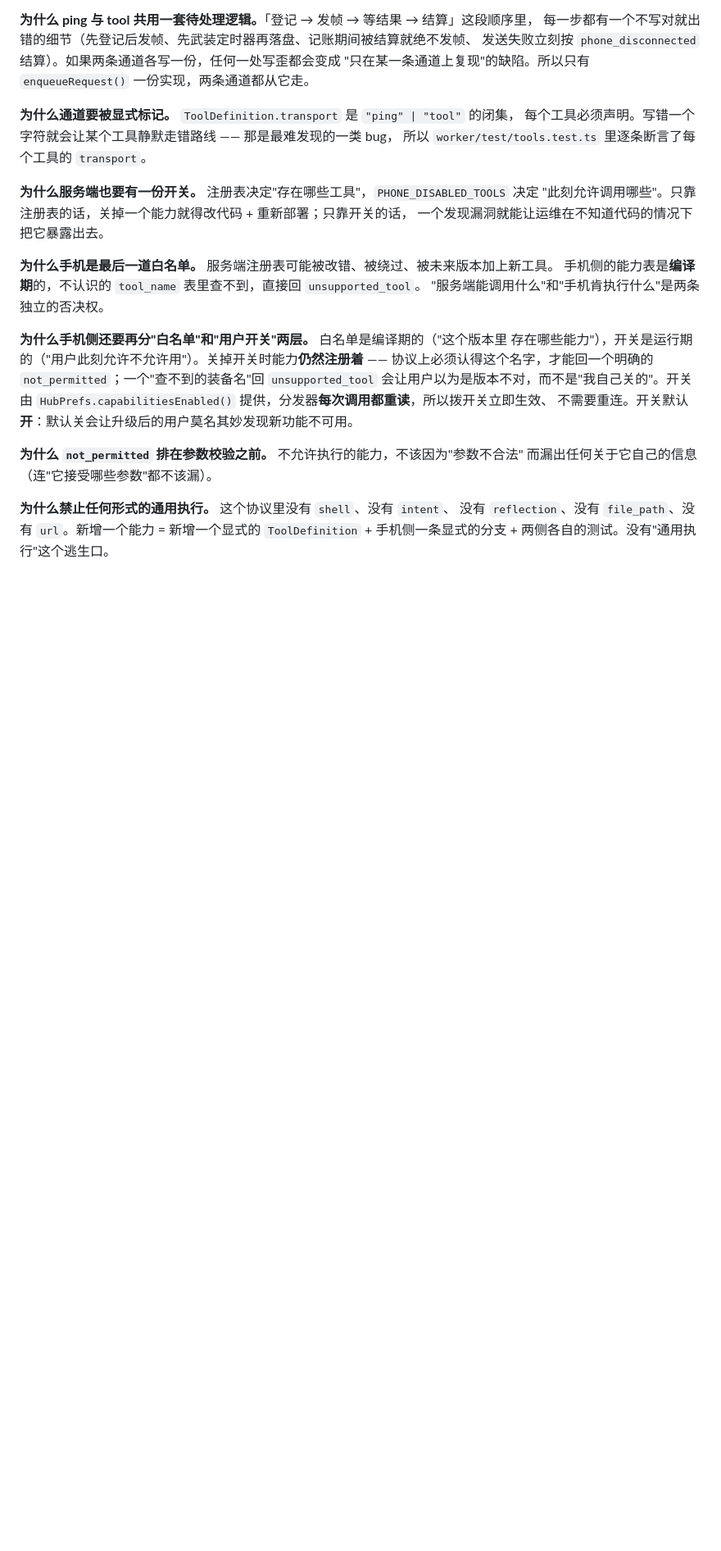
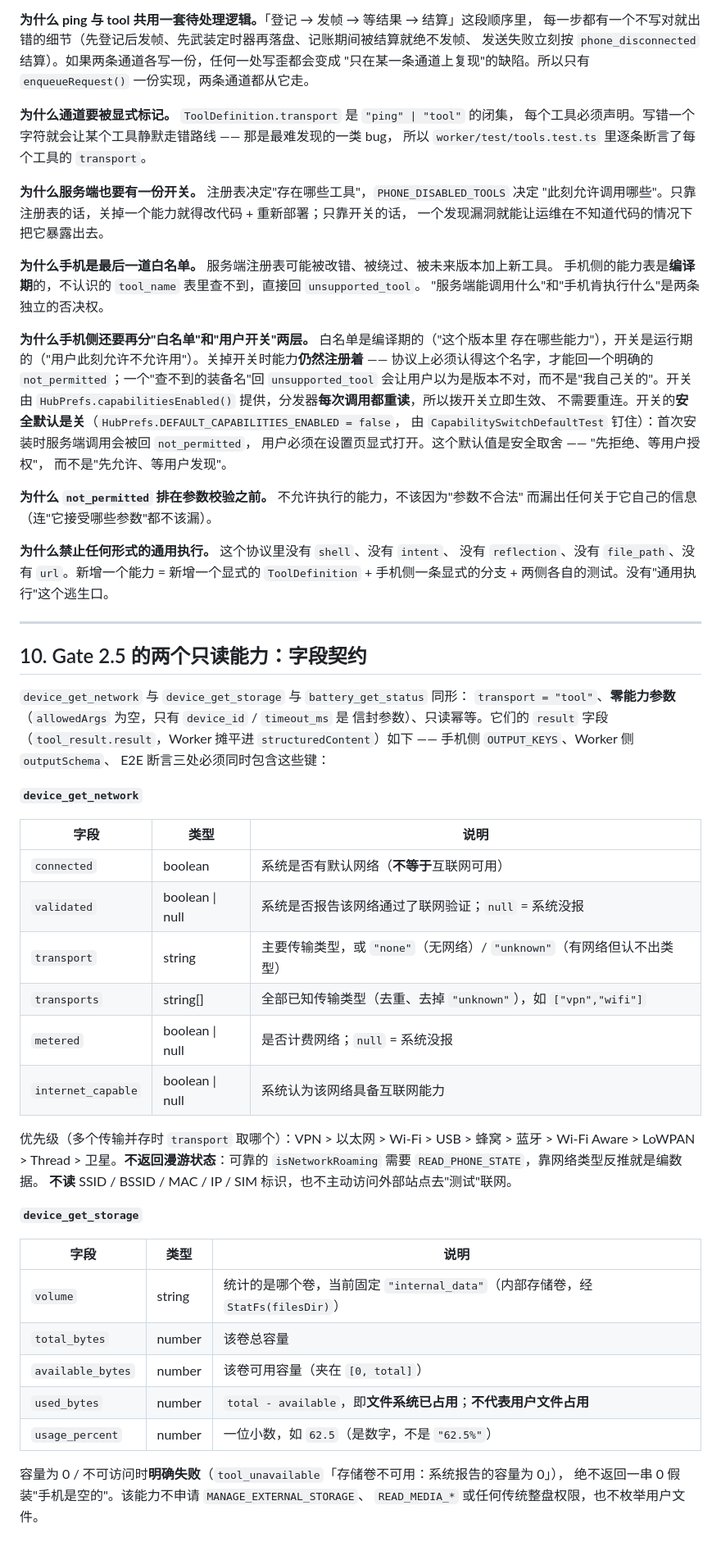
Before and after one commit to wenqv4617-art/android-mcp-hub, a Markdown page: docs/PROTOCOL.md, the part around the change. Shown at 82% size. Rendered like a GitHub page; blank space fills up the shorter version.

```diff
--- a/docs/PROTOCOL.md
+++ b/docs/PROTOCOL.md
@@ -336,7 +336,10 @@ Gate 0 **不做**自动重试：上层（人或未来的调度器）看到 `isEr
 协议上必须认得这个名字，才能回一个明确的 `not_permitted`；一个"查不到的装备名"回
 `unsupported_tool` 会让用户以为是版本不对，而不是"我自己关的"。开关由
 `HubPrefs.capabilitiesEnabled()` 提供，分发器**每次调用都重读**，所以拨开关立即生效、
-不需要重连。开关默认**开**：默认关会让升级后的用户莫名其妙发现新功能不可用。
+不需要重连。开关的**安全默认是关**（`HubPrefs.DEFAULT_CAPABILITIES_ENABLED = false`，
+由 `CapabilitySwitchDefaultTest` 钉住）：首次安装时服务端调用会被回 `not_permitted`，
+用户必须在设置页显式打开。这个默认值是安全取舍 —— "先拒绝、等用户授权"，
+而不是"先允许、等用户发现"。
 
 **为什么 `not_permitted` 排在参数校验之前。** 不允许执行的能力，不该因为"参数不合法"
 而漏出任何关于它自己的信息（连"它接受哪些参数"都不该漏）。
@@ -344,3 +347,43 @@ Gate 0 **不做**自动重试：上层（人或未来的调度器）看到 `isEr
 **为什么禁止任何形式的通用执行。** 这个协议里没有 `shell`、没有 `intent`、
 没有 `reflection`、没有 `file_path`、没有 `url`。新增一个能力 = 新增一个显式的
 `ToolDefinition` + 手机侧一条显式的分支 + 两侧各自的测试。没有"通用执行"这个逃生口。
+
+---
+
+## 10. Gate 2.5 的两个只读能力：字段契约
+
+`device_get_network` 与 `device_get_storage` 与 `battery_get_status` 同形：
+`transport = "tool"`、**零能力参数**（`allowedArgs` 为空，只有 `device_id` / `timeout_ms` 是
+信封参数）、只读幂等。它们的 `result` 字段（`tool_result.result`，Worker 摊平进
+`structuredContent`）如下 —— 手机侧 `OUTPUT_KEYS`、Worker 侧 `outputSchema`、
+E2E 断言三处必须同时包含这些键：
+
+**`device_get_network`**
+
+| 字段 | 类型 | 说明 |
+| --- | --- | --- |
+| `connected` | boolean | 系统是否有默认网络（**不等于**互联网可用） |
+| `validated` | boolean \| null | 系统是否报告该网络通过了联网验证；`null` = 系统没报 |
+| `transport` | string | 主要传输类型，或 `"none"`（无网络）/ `"unknown"`（有网络但认不出类型） |
+| `transports` | string[] | 全部已知传输类型（去重、去掉 `"unknown"`），如 `["vpn","wifi"]` |
+| `metered` | boolean \| null | 是否计费网络；`null` = 系统没报 |
+| `internet_capable` | boolean \| null | 系统认为该网络具备互联网能力 |
+
+优先级（多个传输并存时 `transport` 取哪个）：VPN > 以太网 > Wi-Fi > USB > 蜂窝 >
+蓝牙 > Wi-Fi Aware > LoWPAN > Thread > 卫星。**不返回漫游状态**：可靠的
+`isNetworkRoaming` 需要 `READ_PHONE_STATE`，靠网络类型反推就是编数据。
+**不读** SSID / BSSID / MAC / IP / SIM 标识，也不主动访问外部站点去"测试"联网。
+
+**`device_get_storage`**
+
+| 字段 | 类型 | 说明 |
+| --- | --- | --- |
+| `volume` | string | 统计的是哪个卷，当前固定 `"internal_data"`（内部存储卷，经 `StatFs(filesDir)`） |
+| `total_bytes` | number | 该卷总容量 |
+| `available_bytes` | number | 该卷可用容量（夹在 `[0, total]`） |
+| `used_bytes` | number | `total - available`，即**文件系统已占用**；**不代表用户文件占用** |
+| `usage_percent` | number | 一位小数，如 `62.5`（是数字，不是 `"62.5%"`） |
+
+容量为 0 / 不可访问时**明确失败**（`tool_unavailable`「存储卷不可用：系统报告的容量为 0」），
+绝不返回一串 0 假装"手机是空的"。该能力不申请 `MANAGE_EXTERNAL_STORAGE`、
+`READ_MEDIA_*` 或任何传统整盘权限，也不枚举用户文件。
```
Also changed, not shown: docs/Gate2.5-Native-Tools-Report.md (added, +243 -0 lines), docs/UI-Architecture.md (+42 -26 lines).
